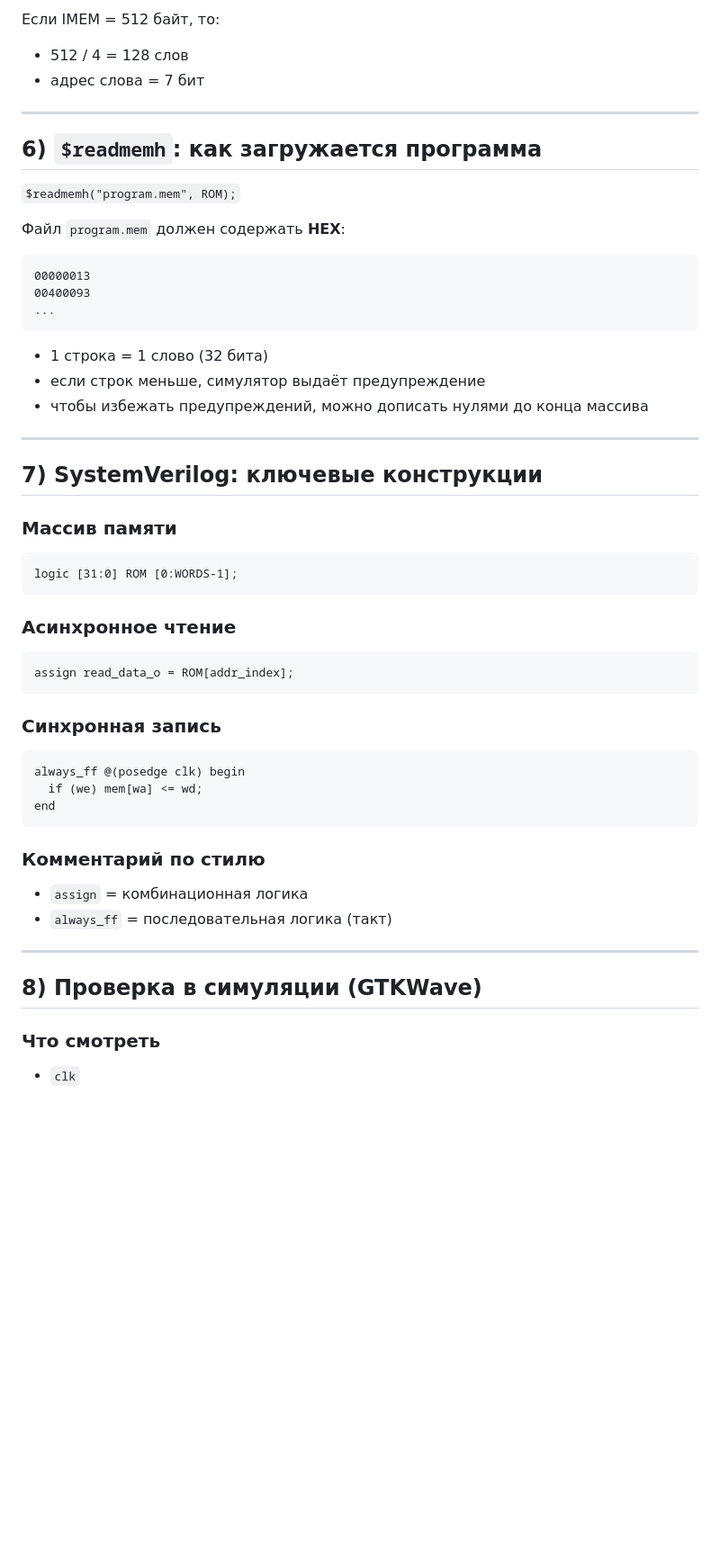
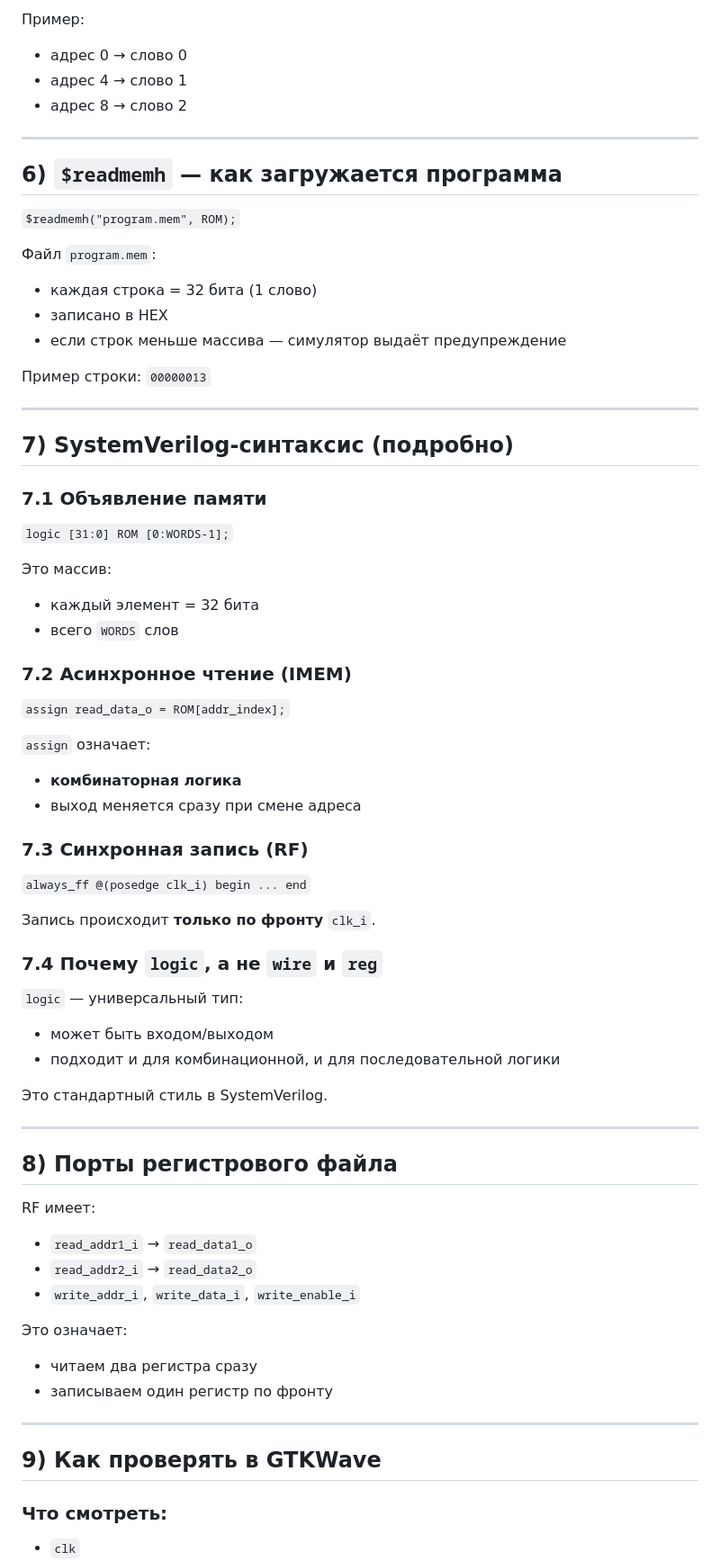
Before and after one commit to ivan-aleschin/uni, a Markdown page: microprocessor-systems/lab-3/THEORY.md, the part around one of its changes. Shown at 90% size. Drawn GitHub-style; blank space fills up the shorter version.

````diff
--- a/microprocessor-systems/lab-3/THEORY.md
+++ b/microprocessor-systems/lab-3/THEORY.md
@@ -72,54 +64,67 @@ index = addr[10:2]
 
-Если IMEM = 512 байт, то:
-- 512 / 4 = 128 слов
-- адрес слова = 7 бит
+Пример:
+- адрес 0 → слово 0
+- адрес 4 → слово 1
+- адрес 8 → слово 2
 
 ---
 
-## 6) `$readmemh`: как загружается программа
+## 6) `$readmemh` — как загружается программа
 `$readmemh("program.mem", ROM);`
 
-Файл `program.mem` должен содержать **HEX**:
-```
-00000013
-00400093
-...
-```
+Файл `program.mem`:
+- каждая строка = 32 бита (1 слово)
+- записано в HEX
+- если строк меньше массива — симулятор выдаёт предупреждение
 
-- 1 строка = 1 слово (32 бита)
-- если строк меньше, симулятор выдаёт предупреждение
-- чтобы избежать предупреждений, можно дописать нулями до конца массива
+Пример строки: `00000013`
 
 ---
 
-## 7) SystemVerilog: ключевые конструкции
+## 7) SystemVerilog‑синтаксис (подробно)
 
-### Массив памяти
-```
-logic [31:0] ROM [0:WORDS-1];
-```
+### 7.1 Объявление памяти
+`logic [31:0] ROM [0:WORDS-1];`
 
-### Асинхронное чтение
-```
-assign read_data_o = ROM[addr_index];
-```
+Это массив:
+- каждый элемент = 32 бита
+- всего `WORDS` слов
 
-### Синхронная запись
-```
-always_ff @(posedge clk) begin
-  if (we) mem[wa] <= wd;
-end
-```
+### 7.2 Асинхронное чтение (IMEM)
+`assign read_data_o = ROM[addr_index];`
 
-### Комментарий по стилю
-- `assign` = комбинационная логика
-- `always_ff` = последовательная логика (такт)
+`assign` означает:
+- **комбинаторная логика**
+- выход меняется сразу при смене адреса
+
+### 7.3 Синхронная запись (RF)
+`always_ff @(posedge clk_i) begin ... end`
+
+Запись происходит **только по фронту** `clk_i`.
+
+### 7.4 Почему `logic`, а не `wire` и `reg`
+`logic` — универсальный тип:
+- может быть входом/выходом
+- подходит и для комбинационной, и для последовательной логики
+
+Это стандартный стиль в SystemVerilog.
 
 ---
 
-## 8) Проверка в симуляции (GTKWave)
+## 8) Порты регистрового файла
+RF имеет:
+- `read_addr1_i` → `read_data1_o`
+- `read_addr2_i` → `read_data2_o`
+- `write_addr_i`, `write_data_i`, `write_enable_i`
 
-### Что смотреть
+Это означает:
+- читаем два регистра сразу
+- записываем один регистр по фронту
+
+---
+
+## 9) Как проверять в GTKWave
+### Что смотреть:
 - `clk`
 - `write_enable`
 - `write_addr`, `write_data`
````
Also changed, not shown: other parts of microprocessor-systems/lab-3/THEORY.md (+50 -57 lines).
